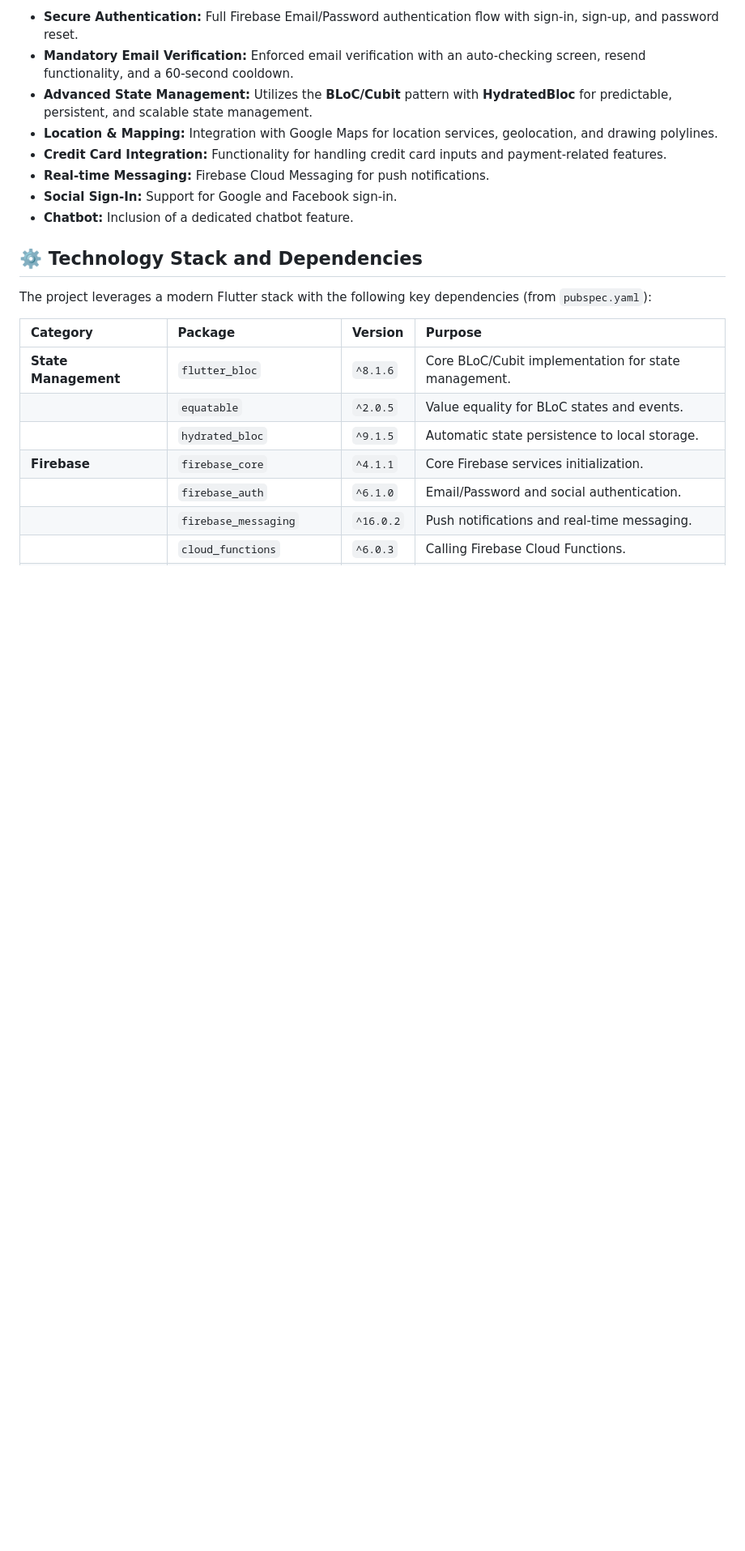
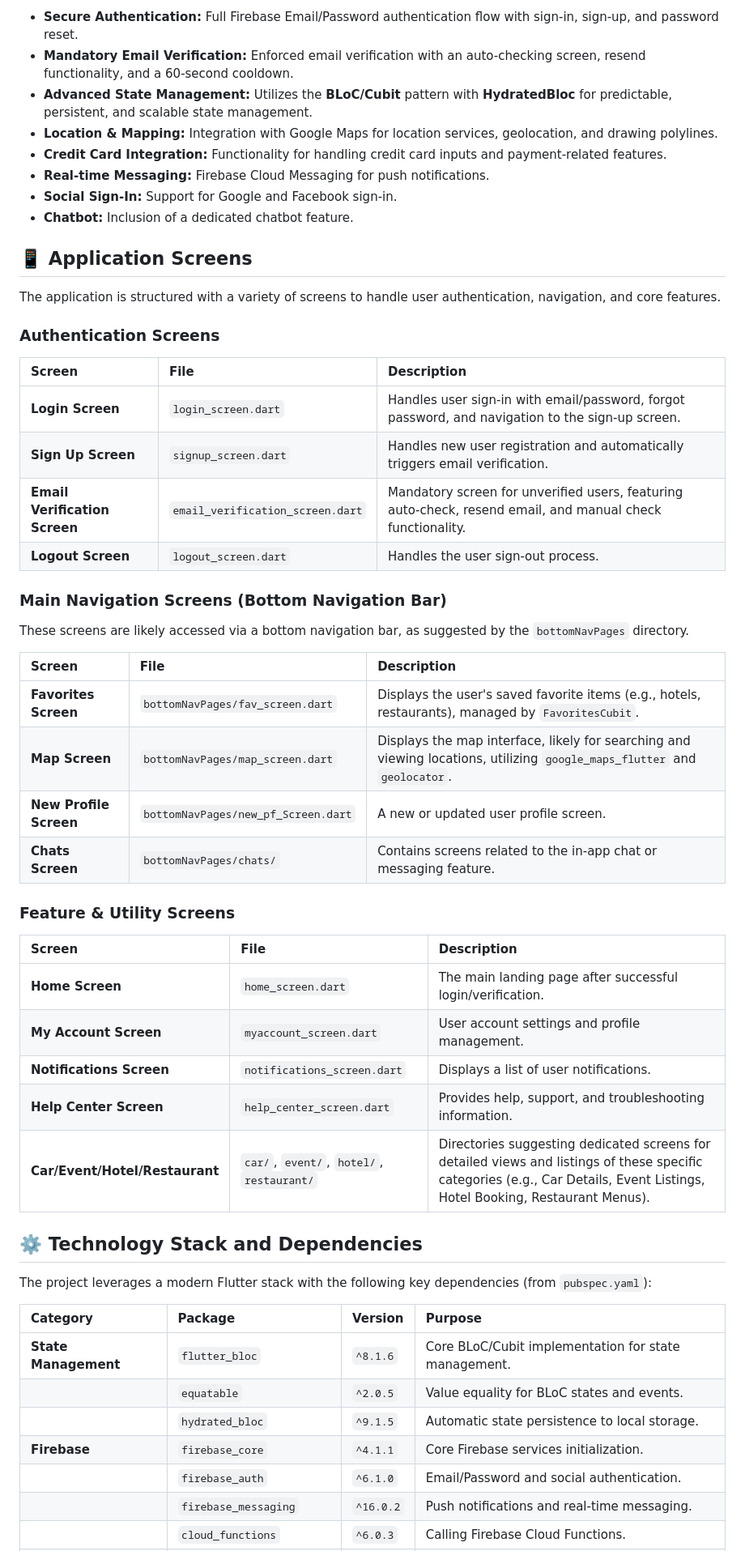
Before and after one commit to IbrahimAlBatrawshy/Hidden-Treasures, a Markdown page: README.md, the part around the change. Shown: that part at 81% size. Drawn GitHub-style; blank space fills up the shorter version.

```diff
--- a/README.md
+++ b/README.md
@@ -23,6 +23,40 @@ The `mo-latest` branch includes a wide array of integrated features, making it a
 *   **Real-time Messaging:** Firebase Cloud Messaging for push notifications.
 *   **Social Sign-In:** Support for Google and Facebook sign-in.
 *   **Chatbot:** Inclusion of a dedicated chatbot feature.
+
+## 📱 Application Screens
+
+The application is structured with a variety of screens to handle user authentication, navigation, and core features.
+
+### Authentication Screens
+
+| Screen | File | Description |
+| :--- | :--- | :--- |
+| **Login Screen** | `login_screen.dart` | Handles user sign-in with email/password, forgot password, and navigation to the sign-up screen. |
+| **Sign Up Screen** | `signup_screen.dart` | Handles new user registration and automatically triggers email verification. |
+| **Email Verification Screen** | `email_verification_screen.dart` | Mandatory screen for unverified users, featuring auto-check, resend email, and manual check functionality. |
+| **Logout Screen** | `logout_screen.dart` | Handles the user sign-out process. |
+
+### Main Navigation Screens (Bottom Navigation Bar)
+
+These screens are likely accessed via a bottom navigation bar, as suggested by the `bottomNavPages` directory.
+
+| Screen | File | Description |
+| :--- | :--- | :--- |
+| **Favorites Screen** | `bottomNavPages/fav_screen.dart` | Displays the user's saved favorite items (e.g., hotels, restaurants), managed by `FavoritesCubit`. |
+| **Map Screen** | `bottomNavPages/map_screen.dart` | Displays the map interface, likely for searching and viewing locations, utilizing `google_maps_flutter` and `geolocator`. |
+| **New Profile Screen** | `bottomNavPages/new_pf_Screen.dart` | A new or updated user profile screen. |
+| **Chats Screen** | `bottomNavPages/chats/` | Contains screens related to the in-app chat or messaging feature. |
+
+### Feature & Utility Screens
+
+| Screen | File | Description |
+| :--- | :--- | :--- |
+| **Home Screen** | `home_screen.dart` | The main landing page after successful login/verification. |
+| **My Account Screen** | `myaccount_screen.dart` | User account settings and profile management. |
+| **Notifications Screen** | `notifications_screen.dart` | Displays a list of user notifications. |
+| **Help Center Screen** | `help_center_screen.dart` | Provides help, support, and troubleshooting information. |
+| **Car/Event/Hotel/Restaurant** | `car/`, `event/`, `hotel/`, `restaurant/` | Directories suggesting dedicated screens for detailed views and listings of these specific categories (e.g., Car Details, Event Listings, Hotel Booking, Restaurant Menus). |
 
 ## ⚙️ Technology Stack and Dependencies
 
```
